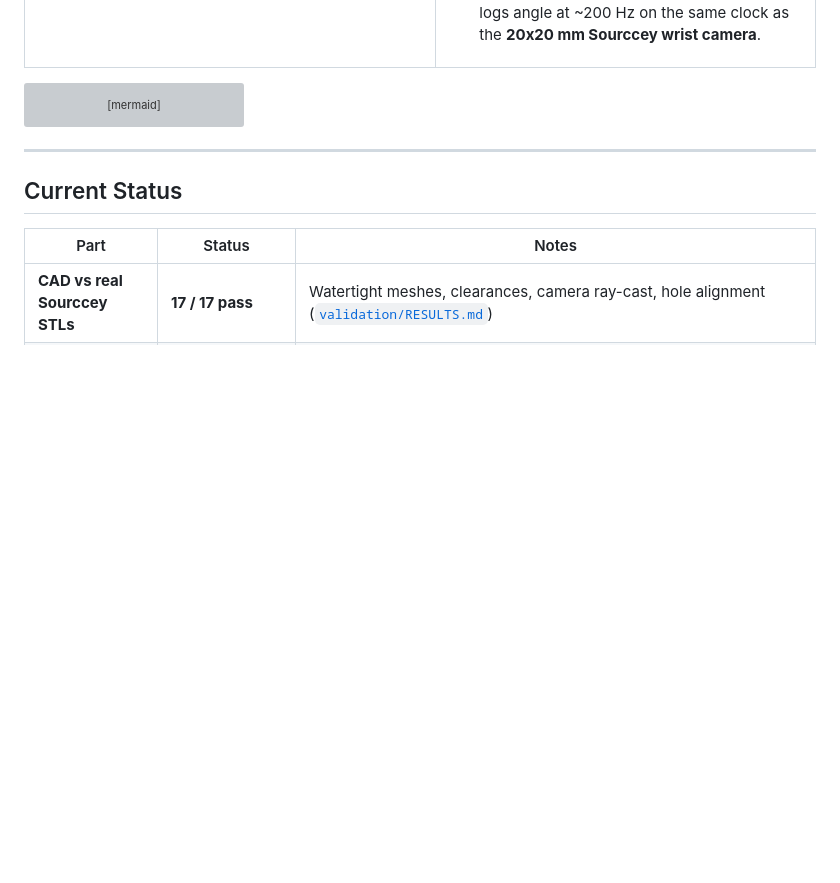
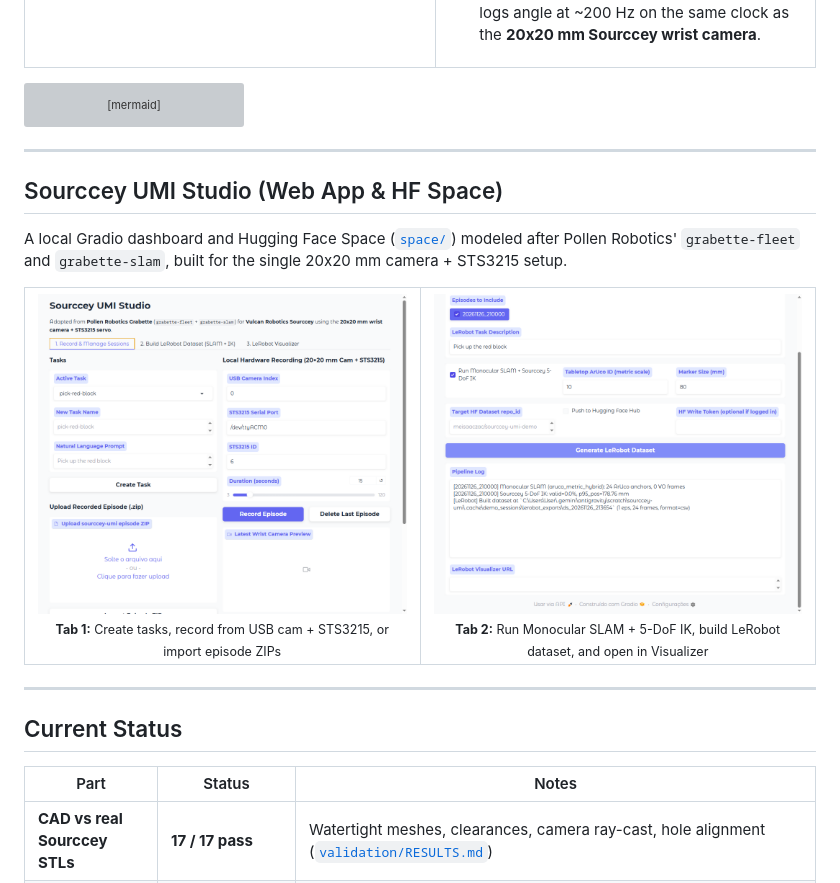
Before and after one commit to meisaaczac/sourccey-umi, a Markdown page: README.md, the part around the change. GitHub-like rendering; pictures changed too: docs/img/10_studio_record.png (added), docs/img/11_studio_build.png (added); blank space fills up the shorter version; grey boxes are pictures that could not be loaded.

Commit message:
Add live screenshots of Sourccey UMI Studio dashboard to README and space docs

````diff
--- a/README.md
+++ b/README.md
@@ -73,6 +73,25 @@ flowchart LR
     C -->|"grabette_lerobot.py"| D["LeRobot Dataset / HF Visualizer"]
     D --> E["Sourccey Robot Training & Replay"]
 ```
+
+---
+
+## Sourccey UMI Studio (Web App & HF Space)
+
+A local Gradio dashboard and Hugging Face Space ([`space/`](space/README.md)) modeled after Pollen Robotics' `grabette-fleet` and `grabette-slam`, built for the single 20x20 mm camera + STS3215 setup.
+
+<table>
+  <tr>
+    <td width="50%" align="center">
+      <img src="docs/img/10_studio_record.png" alt="Sourccey UMI Studio - Record & Sessions"/>
+      <br><sub><b>Tab 1:</b> Create tasks, record from USB cam + STS3215, or import episode ZIPs</sub>
+    </td>
+    <td width="50%" align="center">
+      <img src="docs/img/11_studio_build.png" alt="Sourccey UMI Studio - Build LeRobot Dataset"/>
+      <br><sub><b>Tab 2:</b> Run Monocular SLAM + 5-DoF IK, build LeRobot dataset, and open in Visualizer</sub>
+    </td>
+  </tr>
+</table>
 
 ---
 
````
Also changed, not shown: space/README.md (+3 -0 lines).
